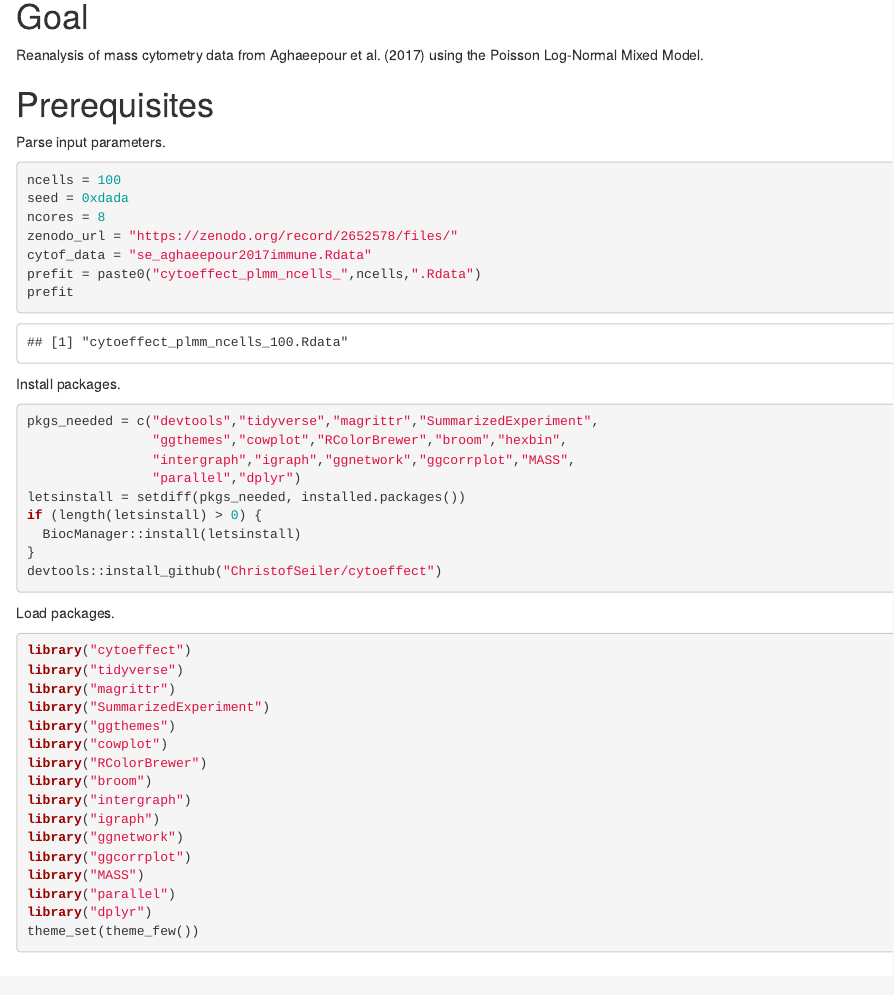
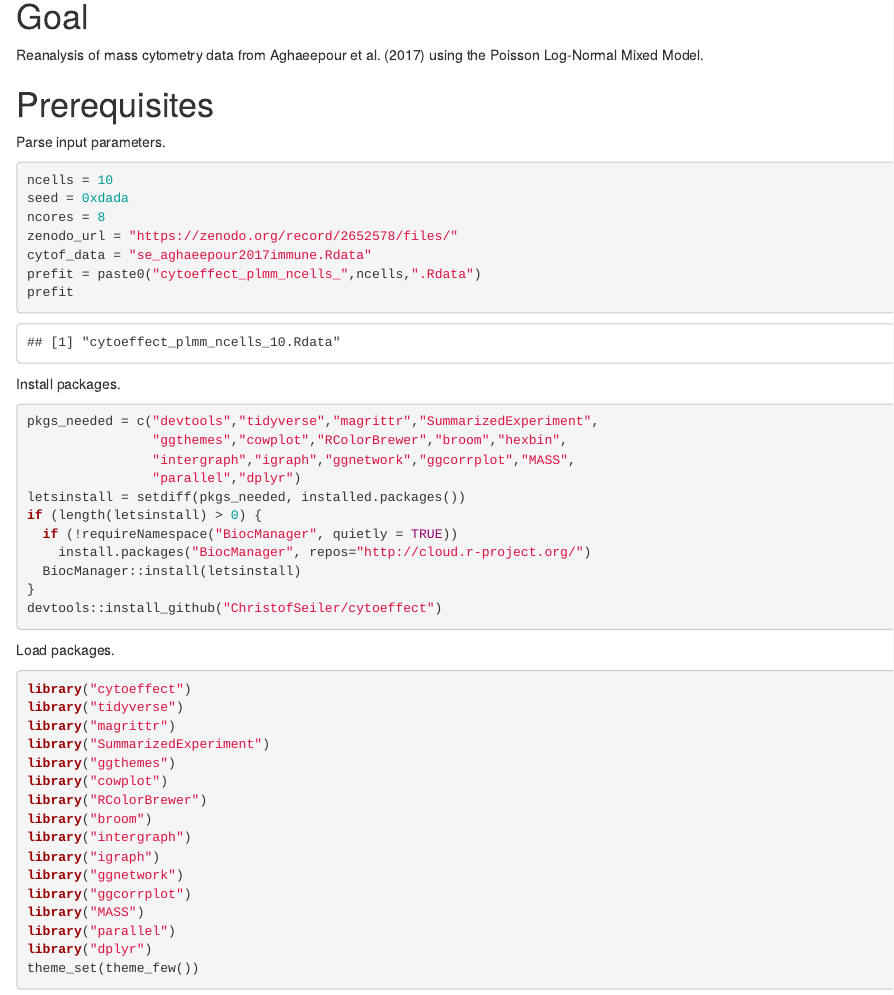
Before and after one commit to ChristofSeiler/blish_cytoeffect_tutorial, an R Markdown document (Reanalysis_Aghaeepour2017_Poisson.Rmd): the page in a window 1100 px wide, from 150 px down. Rendered offline with R 4.5, knitr and Pandoc, with nearby package versions; drawn as R Markdown's standard HTML page in place of the format the file asks for; some code elsewhere in the file could not run offline; common packages that the code uses without loading them are loaded.

Commit message:
added installation of BiocManager

````diff
--- a/Reanalysis_Aghaeepour2017_Poisson.Rmd
+++ b/Reanalysis_Aghaeepour2017_Poisson.Rmd
@@ -22,7 +22,7 @@ Reanalysis of mass cytometry data from @aghaeepour2017immune using the Poisson L
 Parse input parameters.
 
 ```{r parse_input_parameters}
-ncells = 100
+ncells = 10
 seed = 0xdada
 ncores = 8
 zenodo_url = "https://zenodo.org/record/2652578/files/"
@@ -33,13 +33,15 @@ prefit
 
 Install packages.
 
-```{r install_packages, warning=FALSE, message=FALSE, eval=FALSE}
+```{r install_packages, warning=FALSE, message=FALSE, eval=TRUE}
 pkgs_needed = c("devtools","tidyverse","magrittr","SummarizedExperiment",
                 "ggthemes","cowplot","RColorBrewer","broom","hexbin",
                 "intergraph","igraph","ggnetwork","ggcorrplot","MASS",
                 "parallel","dplyr")
 letsinstall = setdiff(pkgs_needed, installed.packages())
 if (length(letsinstall) > 0) {
+  if (!requireNamespace("BiocManager", quietly = TRUE))
+    install.packages("BiocManager", repos="http://cloud.r-project.org/")
   BiocManager::install(letsinstall)
 }
 devtools::install_github("ChristofSeiler/cytoeffect")
````
